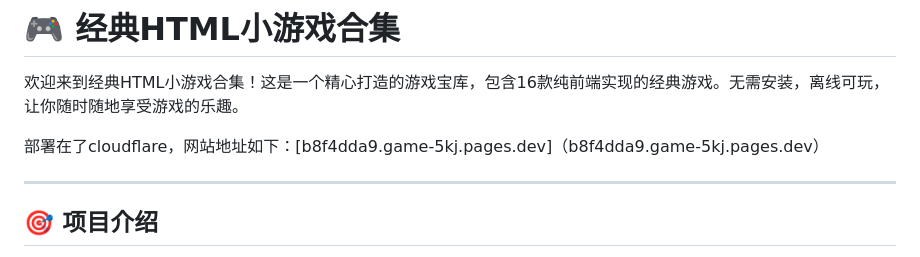
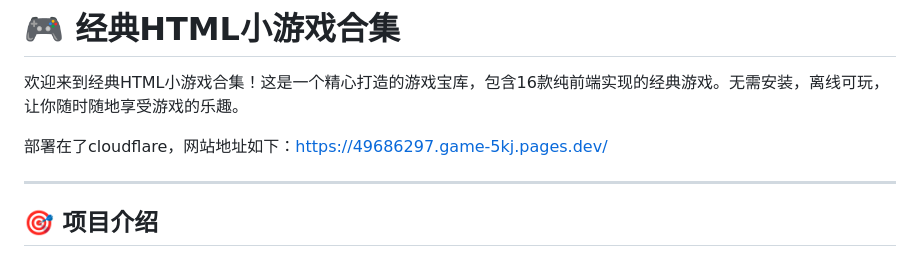
Before and after one commit to wubsiq/game, a Markdown page: README.md, the part around the change. Rendered like a GitHub page.

Commit message:
Fix website link in README
Updated the website link for the game collection.

```diff
--- a/README.md
+++ b/README.md
@@ -2,7 +2,7 @@
 
 欢迎来到经典HTML小游戏合集！这是一个精心打造的游戏宝库，包含16款纯前端实现的经典游戏。无需安装，离线可玩，让你随时随地享受游戏的乐趣。
 
-部署在了cloudflare，网站地址如下：[b8f4dda9.game-5kj.pages.dev]（b8f4dda9.game-5kj.pages.dev）
+部署在了cloudflare，网站地址如下：[https://49686297.game-5kj.pages.dev/](https://49686297.game-5kj.pages.dev/)
 
 ---
 
```
